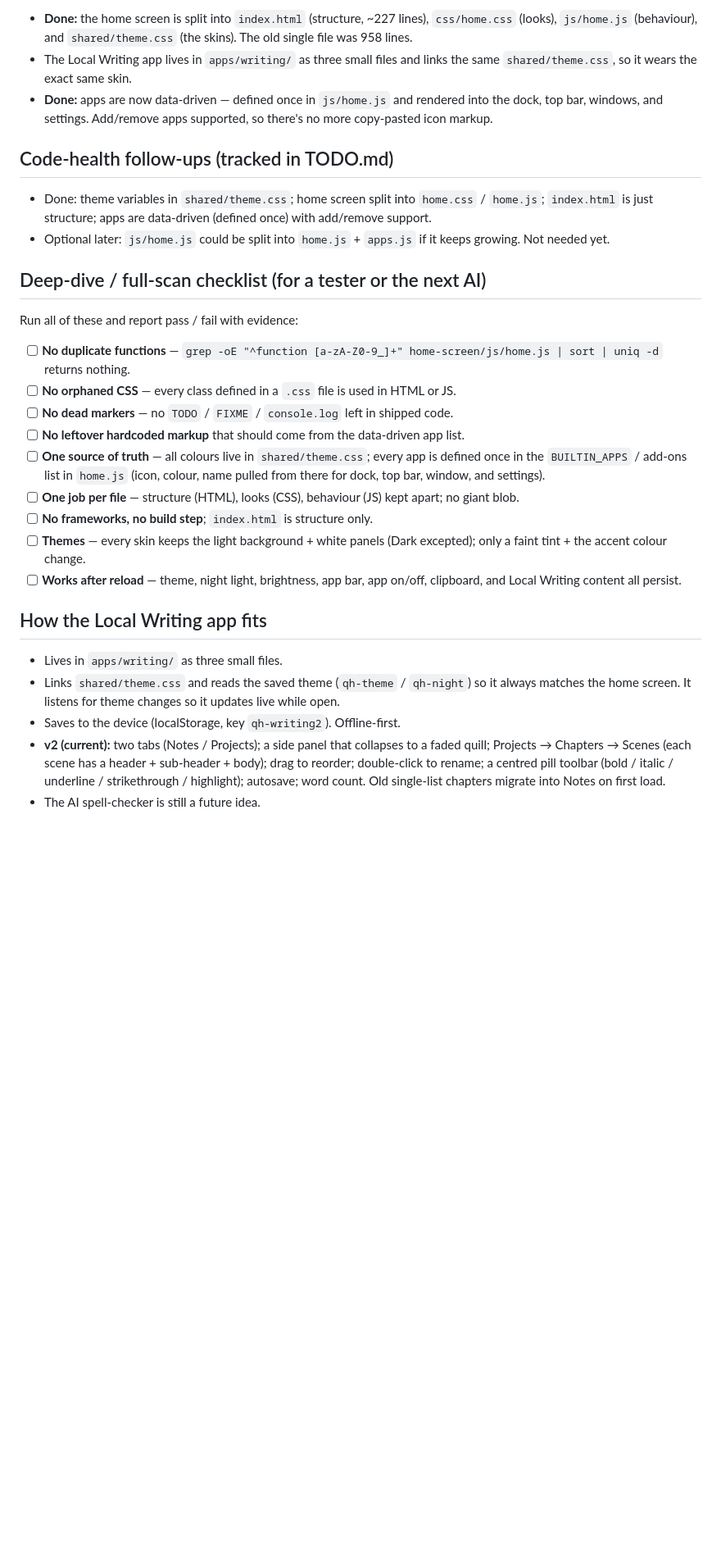
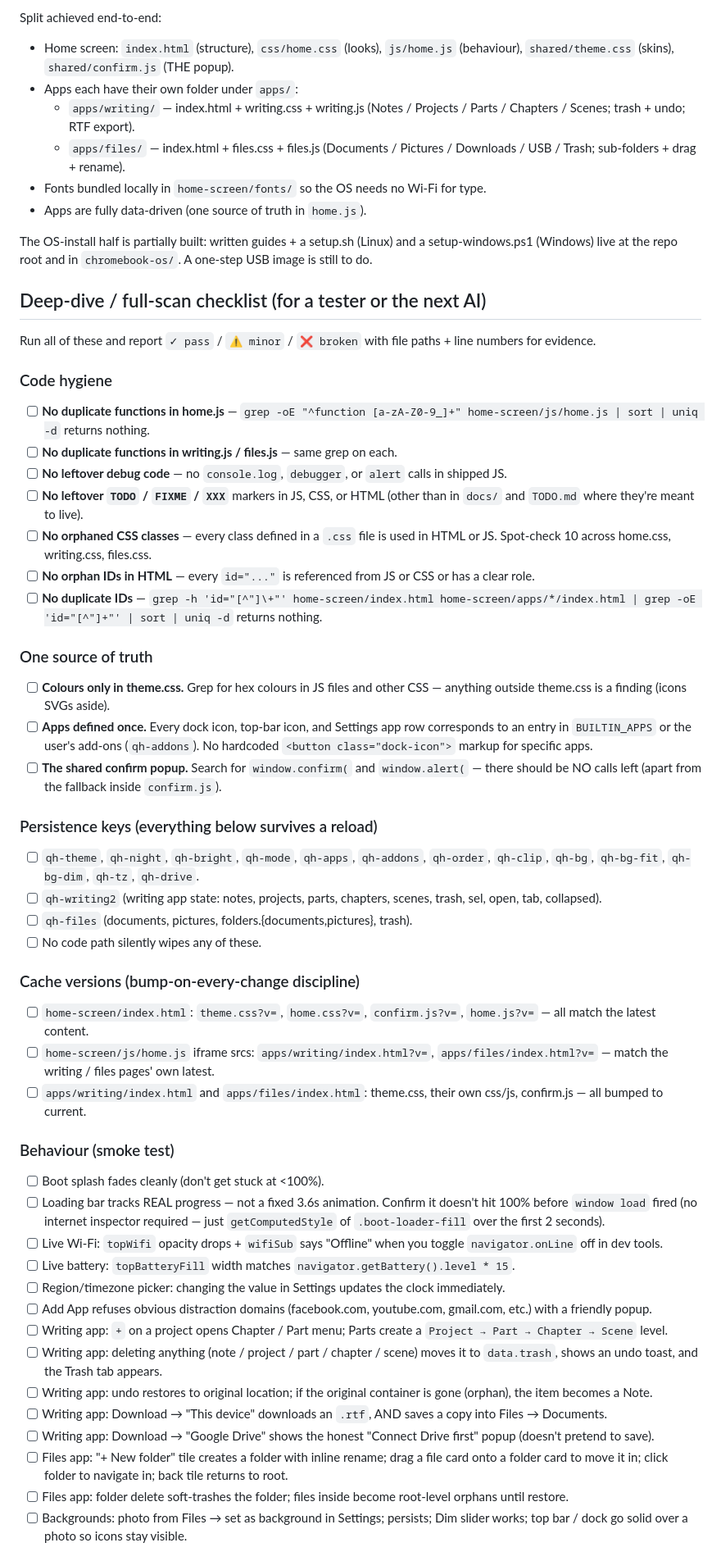
Before and after one commit to stjohnbuilds/quill-haven, a Markdown page: docs/CODE_HEALTH.md, the part around one of its changes. Shown at 82% size. GitHub-like rendering; blank space fills up the shorter version.

```diff
--- a/docs/CODE_HEALTH.md
+++ b/docs/CODE_HEALTH.md
@@ -35,45 +38,64 @@ home-screen/
 
-- **Done:** the home screen is split into `index.html` (structure, ~227 lines),
-  `css/home.css` (looks), `js/home.js` (behaviour), and `shared/theme.css`
-  (the skins). The old single file was 958 lines.
-- The Local Writing app lives in `apps/writing/` as three small files and links
-  the same `shared/theme.css`, so it wears the exact same skin.
-- **Done:** apps are now data-driven — defined once in `js/home.js` and rendered
-  into the dock, top bar, windows, and settings. Add/remove apps supported, so
-  there's no more copy-pasted icon markup.
+Split achieved end-to-end:
+- Home screen: `index.html` (structure), `css/home.css` (looks),
+  `js/home.js` (behaviour), `shared/theme.css` (skins),
+  `shared/confirm.js` (THE popup).
+- Apps each have their own folder under `apps/`:
+  - `apps/writing/` — index.html + writing.css + writing.js (Notes /
+    Projects / Parts / Chapters / Scenes; trash + undo; RTF export).
+  - `apps/files/` — index.html + files.css + files.js (Documents /
+    Pictures / Downloads / USB / Trash; sub-folders + drag + rename).
+- Fonts bundled locally in `home-screen/fonts/` so the OS needs no Wi-Fi
+  for type.
+- Apps are fully data-driven (one source of truth in `home.js`).
 
-## Code-health follow-ups (tracked in TODO.md)
-
-- Done: theme variables in `shared/theme.css`; home screen split into
-  `home.css` / `home.js`; `index.html` is just structure; apps are data-driven
-  (defined once) with add/remove support.
-- Optional later: `js/home.js` could be split into `home.js` + `apps.js` if it
-  keeps growing. Not needed yet.
+The OS-install half is partially built: written guides + a setup.sh
+(Linux) and a setup-windows.ps1 (Windows) live at the repo root and in
+`chromebook-os/`. A one-step USB image is still to do.
 
 ## Deep-dive / full-scan checklist (for a tester or the next AI)
 
-Run all of these and report pass / fail with evidence:
+Run all of these and report `✓ pass` / `⚠ minor` / `❌ broken` with
+file paths + line numbers for evidence.
 
-- [ ] **No duplicate functions** — `grep -oE "^function [a-zA-Z0-9_]+" home-screen/js/home.js | sort | uniq -d` returns nothing.
-- [ ] **No orphaned CSS** — every class defined in a `.css` file is used in HTML or JS.
-- [ ] **No dead markers** — no `TODO` / `FIXME` / `console.log` left in shipped code.
-- [ ] **No leftover hardcoded markup** that should come from the data-driven app list.
-- [ ] **One source of truth** — all colours live in `shared/theme.css`; every app is defined once in the `BUILTIN_APPS` / add-ons list in `home.js` (icon, colour, name pulled from there for dock, top bar, window, and settings).
-- [ ] **One job per file** — structure (HTML), looks (CSS), behaviour (JS) kept apart; no giant blob.
-- [ ] **No frameworks, no build step**; `index.html` is structure only.
-- [ ] **Themes** — every skin keeps the light background + white panels (Dark excepted); only a faint tint + the accent colour change.
-- [ ] **Works after reload** — theme, night light, brightness, app bar, app on/off, clipboard, and Local Writing content all persist.
+### Code hygiene
+- [ ] **No duplicate functions in home.js** — `grep -oE "^function [a-zA-Z0-9_]+" home-screen/js/home.js | sort | uniq -d` returns nothing.
+- [ ] **No duplicate functions in writing.js / files.js** — same grep on each.
+- [ ] **No leftover debug code** — no `console.log`, `debugger`, or `alert` calls in shipped JS.
+- [ ] **No leftover `TODO` / `FIXME` / `XXX`** markers in JS, CSS, or HTML (other than in `docs/` and `TODO.md` where they're meant to live).
+- [ ] **No orphaned CSS classes** — every class defined in a `.css` file is used in HTML or JS. Spot-check 10 across home.css, writing.css, files.css.
+- [ ] **No orphan IDs in HTML** — every `id="..."` is referenced from JS or CSS or has a clear role.
+- [ ] **No duplicate IDs** — `grep -h 'id="[^"]\+"' home-screen/index.html home-screen/apps/*/index.html | grep -oE 'id="[^"]+"' | sort | uniq -d` returns nothing.
 
-## How the Local Writing app fits
+### One source of truth
+- [ ] **Colours only in theme.css.** Grep for hex colours in JS files and other CSS — anything outside theme.css is a finding (icons SVGs aside).
+- [ ] **Apps defined once.** Every dock icon, top-bar icon, and Settings app row corresponds to an entry in `BUILTIN_APPS` or the user's add-ons (`qh-addons`). No hardcoded `<button class="dock-icon">` markup for specific apps.
+- [ ] **The shared confirm popup.** Search for `window.confirm(` and `window.alert(` — there should be NO calls left (apart from the fallback inside `confirm.js`).
 
-- Lives in `apps/writing/` as three small files.
-- Links `shared/theme.css` and reads the saved theme (`qh-theme` / `qh-night`)
-  so it always matches the home screen. It listens for theme changes so it
-  updates live while open.
-- Saves to the device (localStorage, key `qh-writing2`). Offline-first.
-- **v2 (current):** two tabs (Notes / Projects); a side panel that collapses to
-  a faded quill; Projects → Chapters → Scenes (each scene has a header +
-  sub-header + body); drag to reorder; double-click to rename; a centred pill
-  toolbar (bold / italic / underline / strikethrough / highlight); autosave;
-  word count. Old single-list chapters migrate into Notes on first load.
-- The AI spell-checker is still a future idea.
+### Persistence keys (everything below survives a reload)
+- [ ] `qh-theme`, `qh-night`, `qh-bright`, `qh-mode`, `qh-apps`, `qh-addons`, `qh-order`, `qh-clip`, `qh-bg`, `qh-bg-fit`, `qh-bg-dim`, `qh-tz`, `qh-drive`.
+- [ ] `qh-writing2` (writing app state: notes, projects, parts, chapters, scenes, trash, sel, open, tab, collapsed).
+- [ ] `qh-files` (documents, pictures, folders.{documents,pictures}, trash).
+- [ ] No code path silently wipes any of these.
+
+### Cache versions (bump-on-every-change discipline)
+- [ ] `home-screen/index.html`: `theme.css?v=`, `home.css?v=`, `confirm.js?v=`, `home.js?v=` — all match the latest content.
+- [ ] `home-screen/js/home.js` iframe srcs: `apps/writing/index.html?v=`, `apps/files/index.html?v=` — match the writing / files pages' own latest.
+- [ ] `apps/writing/index.html` and `apps/files/index.html`: theme.css, their own css/js, confirm.js — all bumped to current.
+
+### Behaviour (smoke test)
+- [ ] Boot splash fades cleanly (don't get stuck at <100%).
+- [ ] Loading bar tracks REAL progress — not a fixed 3.6s animation. Confirm it doesn't hit 100% before `window load` fired (no internet inspector required — just `getComputedStyle` of `.boot-loader-fill` over the first 2 seconds).
+- [ ] Live Wi-Fi: `topWifi` opacity drops + `wifiSub` says "Offline" when you toggle `navigator.onLine` off in dev tools.
+- [ ] Live battery: `topBatteryFill` width matches `navigator.getBattery().level * 15`.
+- [ ] Region/timezone picker: changing the value in Settings updates the clock immediately.
+- [ ] Add App refuses obvious distraction domains (facebook.com, youtube.com, gmail.com, etc.) with a friendly popup.
+- [ ] Writing app: `+` on a project opens Chapter / Part menu; Parts create a `Project → Part → Chapter → Scene` level.
+- [ ] Writing app: deleting anything (note / project / part / chapter / scene) moves it to `data.trash`, shows an undo toast, and the Trash tab appears.
+- [ ] Writing app: undo restores to original location; if the original container is gone (orphan), the item becomes a Note.
+- [ ] Writing app: Download → "This device" downloads an `.rtf`, AND saves a copy into Files → Documents.
+- [ ] Writing app: Download → "Google Drive" shows the honest "Connect Drive first" popup (doesn't pretend to save).
+- [ ] Files app: "+ New folder" tile creates a folder with inline rename; drag a file card onto a folder card to move it in; click folder to navigate in; back tile returns to root.
+- [ ] Files app: folder delete soft-trashes the folder; files inside become root-level orphans until restore.
+- [ ] Backgrounds: photo from Files → set as background in Settings; persists; Dim slider works; top bar / dock go solid over a photo so icons stay visible.
+
```
Also changed, not shown: other parts of docs/CODE_HEALTH.md (+40 -21 lines), docs/AI_ASSESSMENT_PROMPT.md (+167 -233 lines), docs/HANDOVER_TO_NEW_CHAT.md (+53 -31 lines).
